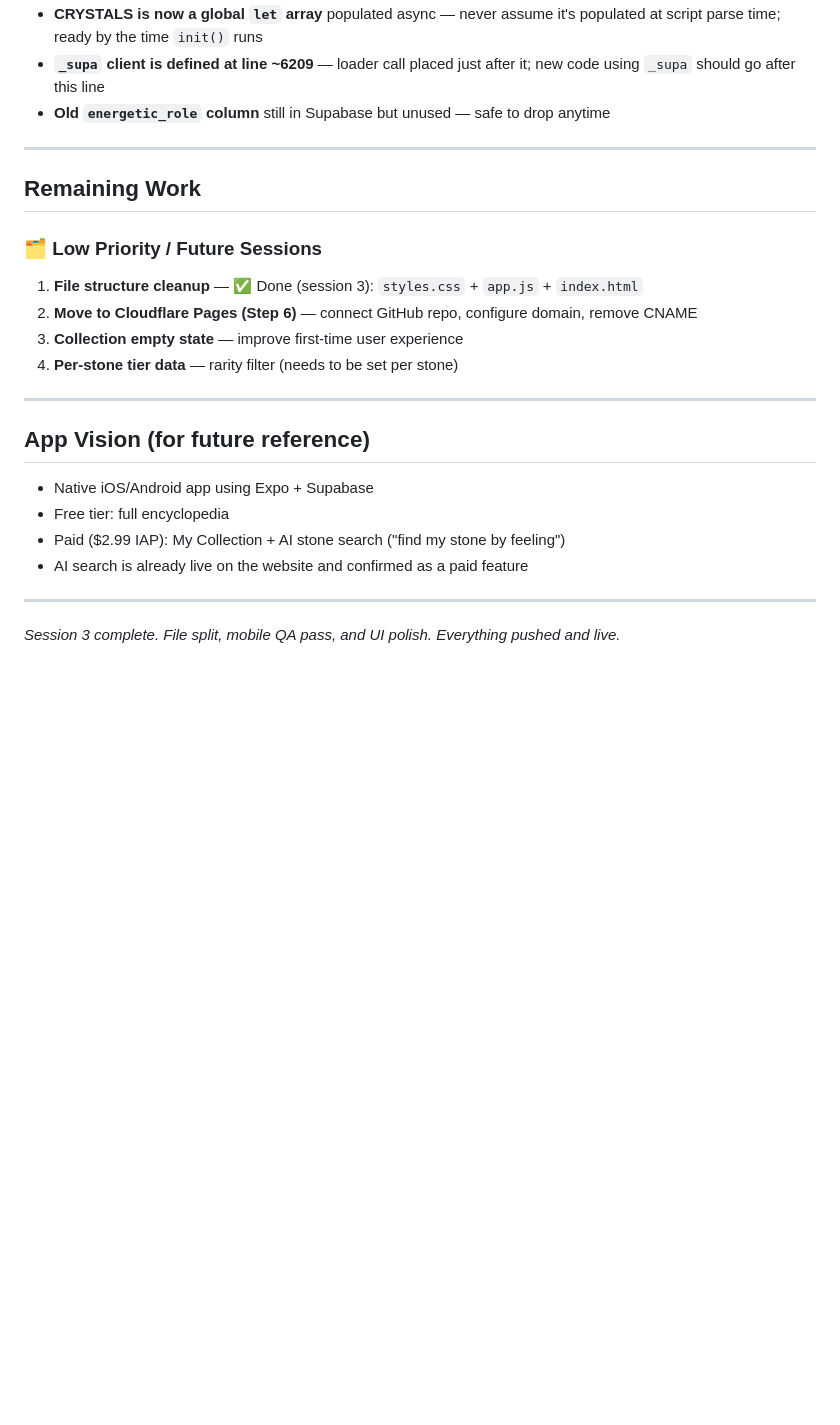
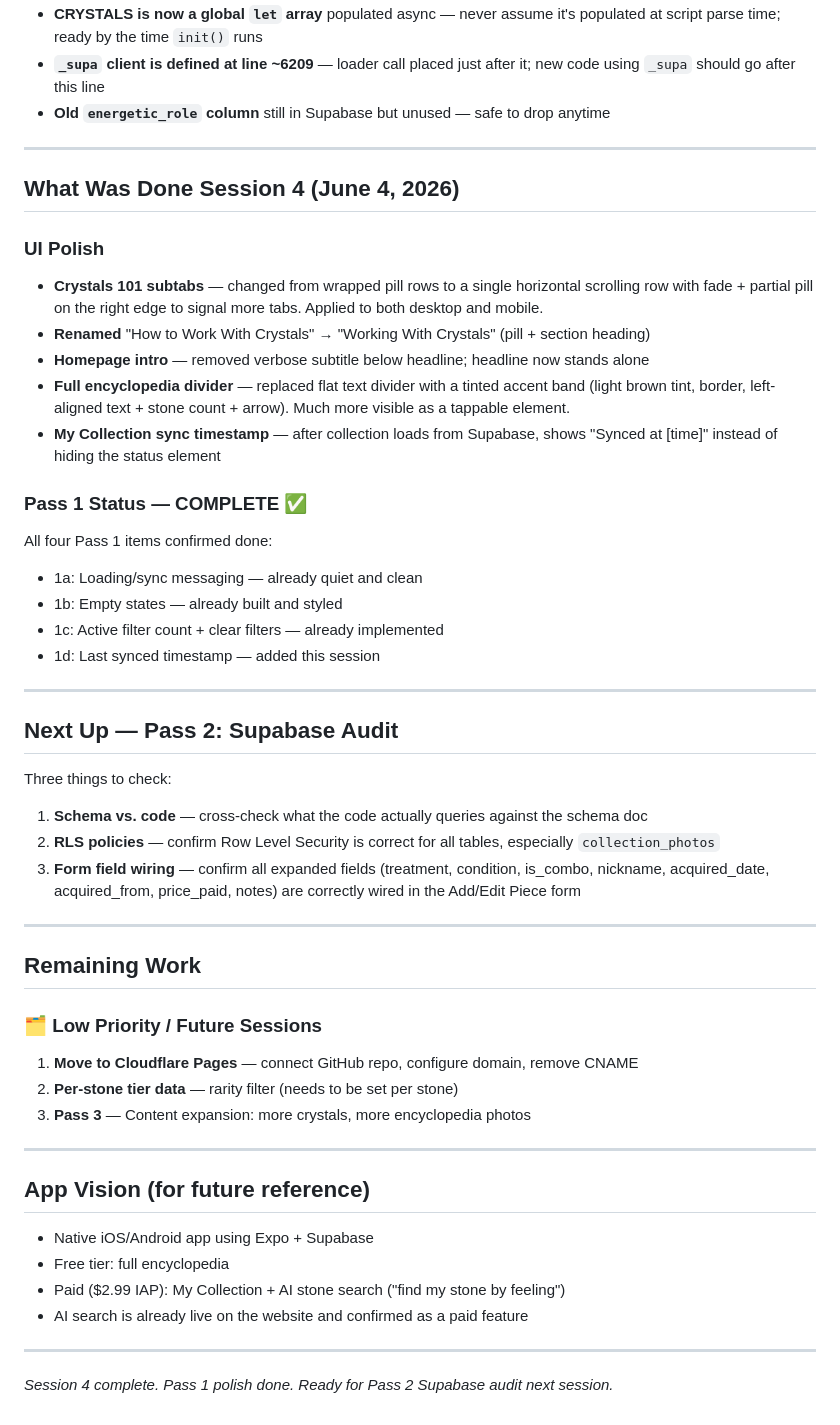
Before and after one commit to stillpointlapidary/stillpointlapidary, a Markdown page: HANDOFF_June2026.md, the part around the change. Rendered like a GitHub page; blank space fills up the shorter version.

Commit message:
Update handoff doc — session 4 complete, Pass 2 next

```diff
--- a/HANDOFF_June2026.md
+++ b/HANDOFF_June2026.md
@@ -132,13 +132,39 @@ The app uses `energetic_role_1`, `energetic_role_2`, `energetic_role_3`. The old
 
 ---
 
+## What Was Done Session 4 (June 4, 2026)
+
+### UI Polish
+- **Crystals 101 subtabs** — changed from wrapped pill rows to a single horizontal scrolling row with fade + partial pill on the right edge to signal more tabs. Applied to both desktop and mobile.
+- **Renamed** "How to Work With Crystals" → "Working With Crystals" (pill + section heading)
+- **Homepage intro** — removed verbose subtitle below headline; headline now stands alone
+- **Full encyclopedia divider** — replaced flat text divider with a tinted accent band (light brown tint, border, left-aligned text + stone count + arrow). Much more visible as a tappable element.
+- **My Collection sync timestamp** — after collection loads from Supabase, shows "Synced at [time]" instead of hiding the status element
+
+### Pass 1 Status — COMPLETE ✅
+All four Pass 1 items confirmed done:
+- 1a: Loading/sync messaging — already quiet and clean
+- 1b: Empty states — already built and styled
+- 1c: Active filter count + clear filters — already implemented
+- 1d: Last synced timestamp — added this session
+
+---
+
+## Next Up — Pass 2: Supabase Audit
+
+Three things to check:
+1. **Schema vs. code** — cross-check what the code actually queries against the schema doc
+2. **RLS policies** — confirm Row Level Security is correct for all tables, especially `collection_photos`
+3. **Form field wiring** — confirm all expanded fields (treatment, condition, is_combo, nickname, acquired_date, acquired_from, price_paid, notes) are correctly wired in the Add/Edit Piece form
+
+---
+
 ## Remaining Work
 
 ### 🗂 Low Priority / Future Sessions
-1. **File structure cleanup** — ✅ Done (session 3): `styles.css` + `app.js` + `index.html`
-5. **Move to Cloudflare Pages (Step 6)** — connect GitHub repo, configure domain, remove CNAME
-6. **Collection empty state** — improve first-time user experience
-7. **Per-stone tier data** — rarity filter (needs to be set per stone)
+1. **Move to Cloudflare Pages** — connect GitHub repo, configure domain, remove CNAME
+2. **Per-stone tier data** — rarity filter (needs to be set per stone)
+3. **Pass 3** — Content expansion: more crystals, more encyclopedia photos
 
 ---
 
@@ -150,4 +176,4 @@ The app uses `energetic_role_1`, `energetic_role_2`, `energetic_role_3`. The old
 
 ---
 
-*Session 3 complete. File split, mobile QA pass, and UI polish. Everything pushed and live.*
+*Session 4 complete. Pass 1 polish done. Ready for Pass 2 Supabase audit next session.*
```
